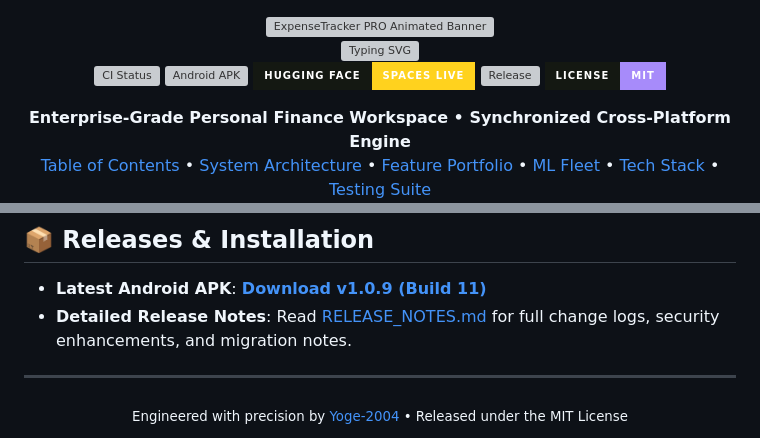
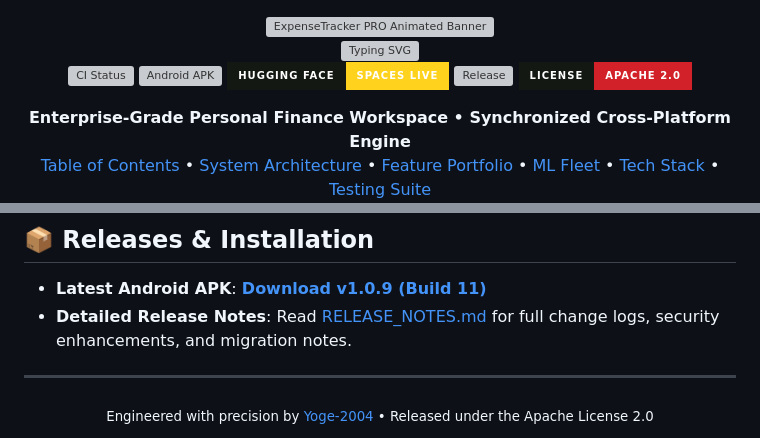
Before and after one commit to Yoge-2004/expense-tracker, a Markdown page: README.md, 2 parts joined by grey strips. Rendered like a GitHub page; badges without logos; grey boxes are pictures that could not be loaded.

Commit message:
docs: correct license references to Apache 2.0

```diff
--- a/README.md
+++ b/README.md
@@ -24,7 +24,7 @@
     <img src="https://img.shields.io/github/v/release/Yoge-2004/expense-tracker?label=Release%20v1.0.9&style=for-the-badge&color=C79A3E&labelColor=141812" alt="Release" />
   </a>
   <a href="LICENSE">
-    <img src="https://img.shields.io/badge/License-MIT-A78BFA?style=for-the-badge&labelColor=141812" alt="License" />
+    <img src="https://img.shields.io/badge/License-Apache_2.0-D22128?style=for-the-badge&logo=apache&labelColor=141812" alt="Apache 2.0 License" />
   </a>
 </p>
 
@@ -668,5 +668,5 @@ ExpenseTracker PRO enforces end-to-end quality assurance across unit, integratio
 ---
 
 <div align="center">
-  <sub>Engineered with precision by <a href="https://github.com/Yoge-2004">Yoge-2004</a> • Released under the MIT License</sub>
+  <sub>Engineered with precision by <a href="https://github.com/Yoge-2004">Yoge-2004</a> • Released under the Apache License 2.0</sub>
 </div>
```
